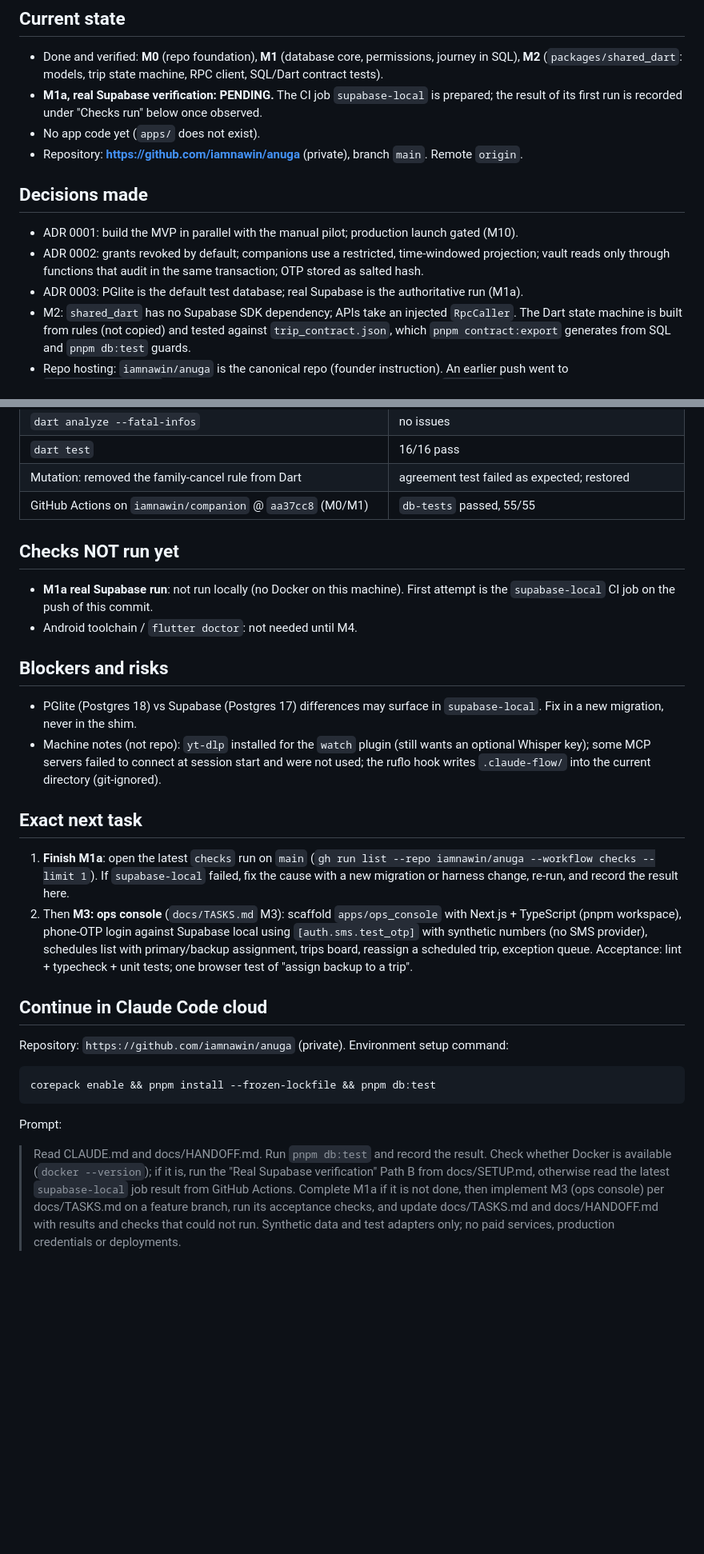
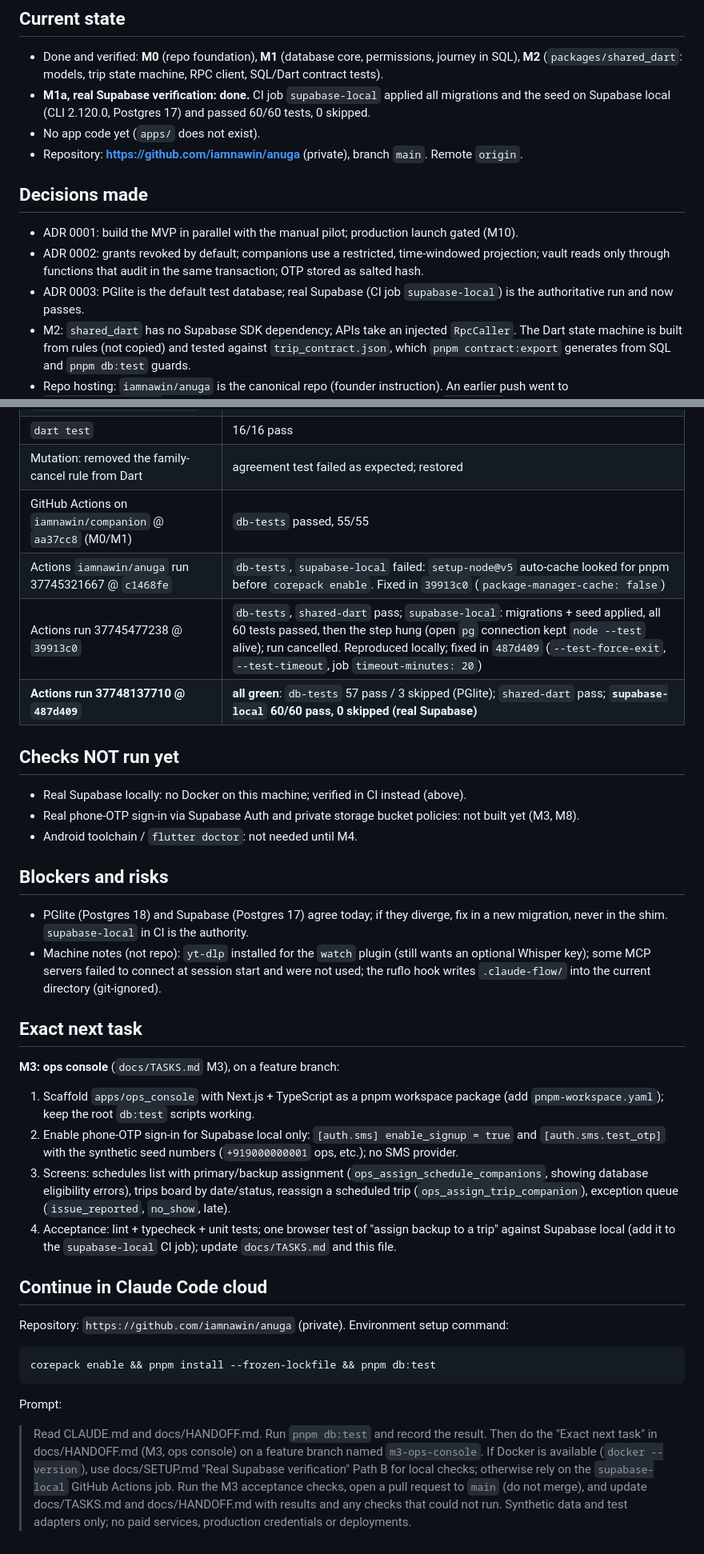
Before and after one commit to iamnawin/anuga, a Markdown page: docs/HANDOFF.md, 2 parts joined by grey strips. Shown at 80% size. Rendered like a GitHub page; blank space fills up the shorter version.

Commit message:
docs: record real Supabase verification (M1a) and next task M3
Co-Authored-By: Claude Opus 5.5 <noreply@anthropic.com>

```diff
--- a/docs/HANDOFF.md
+++ b/docs/HANDOFF.md
@@ -6,8 +6,8 @@ Last updated: 2026-10-08 (session 1, local Windows machine)
 
 - Done and verified: **M0** (repo foundation), **M1** (database core, permissions, journey in SQL),
   **M2** (`packages/shared_dart`: models, trip state machine, RPC client, SQL/Dart contract tests).
-- **M1a, real Supabase verification: PENDING.** The CI job `supabase-local` is prepared; the result
-  of its first run is recorded under "Checks run" below once observed.
+- **M1a, real Supabase verification: done.** CI job `supabase-local` applied all migrations and the
+  seed on Supabase local (CLI 2.120.0, Postgres 17) and passed 60/60 tests, 0 skipped.
 - No app code yet (`apps/` does not exist).
 - Repository: **https://github.com/iamnawin/anuga** (private), branch `main`. Remote `origin`.
 
@@ -16,7 +16,8 @@ Last updated: 2026-10-08 (session 1, local Windows machine)
 - ADR 0001: build the MVP in parallel with the manual pilot; production launch gated (M10).
 - ADR 0002: grants revoked by default; companions use a restricted, time-windowed projection;
   vault reads only through functions that audit in the same transaction; OTP stored as salted hash.
-- ADR 0003: PGlite is the default test database; real Supabase is the authoritative run (M1a).
+- ADR 0003: PGlite is the default test database; real Supabase (CI job `supabase-local`) is the
+  authoritative run and now passes.
 - M2: `shared_dart` has no Supabase SDK dependency; APIs take an injected `RpcCaller`.
   The Dart state machine is built from rules (not copied) and tested against `trip_contract.json`,
   which `pnpm contract:export` generates from SQL and `pnpm db:test` guards.
@@ -46,31 +47,37 @@ Last updated: 2026-10-08 (session 1, local Windows machine)
 | `dart test` | 16/16 pass |
 | Mutation: removed the family-cancel rule from Dart | agreement test failed as expected; restored |
 | GitHub Actions on `iamnawin/companion` @ `aa37cc8` (M0/M1) | `db-tests` passed, 55/55 |
+| Actions `iamnawin/anuga` run 37745321667 @ `c1468fe` | `db-tests`, `supabase-local` failed: `setup-node@v5` auto-cache looked for pnpm before `corepack enable`. Fixed in `39913c0` (`package-manager-cache: false`) |
+| Actions run 37745477238 @ `39913c0` | `db-tests`, `shared-dart` pass; `supabase-local`: migrations + seed applied, all 60 tests passed, then the step hung (open `pg` connection kept `node --test` alive); run cancelled. Reproduced locally; fixed in `487d409` (`--test-force-exit`, `--test-timeout`, job `timeout-minutes: 20`) |
+| **Actions run 37748137710 @ `487d409`** | **all green**: `db-tests` 57 pass / 3 skipped (PGlite); `shared-dart` pass; **`supabase-local` 60/60 pass, 0 skipped (real Supabase)** |
 
 ## Checks NOT run yet
 
-- **M1a real Supabase run**: not run locally (no Docker on this machine). First attempt is the
-  `supabase-local` CI job on the push of this commit.
+- Real Supabase locally: no Docker on this machine; verified in CI instead (above).
+- Real phone-OTP sign-in via Supabase Auth and private storage bucket policies: not built yet (M3, M8).
 - Android toolchain / `flutter doctor`: not needed until M4.
 
 ## Blockers and risks
 
-- PGlite (Postgres 18) vs Supabase (Postgres 17) differences may surface in `supabase-local`.
-  Fix in a new migration, never in the shim.
+- PGlite (Postgres 18) and Supabase (Postgres 17) agree today; if they diverge, fix in a new
+  migration, never in the shim. `supabase-local` in CI is the authority.
 - Machine notes (not repo): `yt-dlp` installed for the `watch` plugin (still wants an optional
   Whisper key); some MCP servers failed to connect at session start and were not used; the ruflo
   hook writes `.claude-flow/` into the current directory (git-ignored).
 
 ## Exact next task
 
-1. **Finish M1a**: open the latest `checks` run on `main`
-   (`gh run list --repo iamnawin/anuga --workflow checks --limit 1`). If `supabase-local` failed,
-   fix the cause with a new migration or harness change, re-run, and record the result here.
-2. Then **M3: ops console** (`docs/TASKS.md` M3): scaffold `apps/ops_console` with Next.js +
-   TypeScript (pnpm workspace), phone-OTP login against Supabase local using
-   `[auth.sms.test_otp]` with synthetic numbers (no SMS provider), schedules list with
-   primary/backup assignment, trips board, reassign a scheduled trip, exception queue.
-   Acceptance: lint + typecheck + unit tests; one browser test of "assign backup to a trip".
+**M3: ops console** (`docs/TASKS.md` M3), on a feature branch:
+
+1. Scaffold `apps/ops_console` with Next.js + TypeScript as a pnpm workspace package
+   (add `pnpm-workspace.yaml`); keep the root `db:test` scripts working.
+2. Enable phone-OTP sign-in for Supabase local only: `[auth.sms] enable_signup = true` and
+   `[auth.sms.test_otp]` with the synthetic seed numbers (`+919000000001` ops, etc.); no SMS provider.
+3. Screens: schedules list with primary/backup assignment (`ops_assign_schedule_companions`,
+   showing database eligibility errors), trips board by date/status, reassign a scheduled trip
+   (`ops_assign_trip_companion`), exception queue (`issue_reported`, `no_show`, late).
+4. Acceptance: lint + typecheck + unit tests; one browser test of "assign backup to a trip" against
+   Supabase local (add it to the `supabase-local` CI job); update `docs/TASKS.md` and this file.
 
 ## Continue in Claude Code cloud
 
@@ -82,10 +89,10 @@ corepack enable && pnpm install --frozen-lockfile && pnpm db:test
 
 Prompt:
 
-> Read CLAUDE.md and docs/HANDOFF.md. Run `pnpm db:test` and record the result. Check whether
-> Docker is available (`docker --version`); if it is, run the "Real Supabase verification" Path B
-> from docs/SETUP.md, otherwise read the latest `supabase-local` job result from GitHub Actions.
-> Complete M1a if it is not done, then implement M3 (ops console) per docs/TASKS.md on a feature
-> branch, run its acceptance checks, and update docs/TASKS.md and docs/HANDOFF.md with results and
-> checks that could not run. Synthetic data and test adapters only; no paid services, production
-> credentials or deployments.
+> Read CLAUDE.md and docs/HANDOFF.md. Run `pnpm db:test` and record the result. Then do the
+> "Exact next task" in docs/HANDOFF.md (M3, ops console) on a feature branch named `m3-ops-console`.
+> If Docker is available (`docker --version`), use docs/SETUP.md "Real Supabase verification"
+> Path B for local checks; otherwise rely on the `supabase-local` GitHub Actions job. Run the M3
+> acceptance checks, open a pull request to `main` (do not merge), and update docs/TASKS.md and
+> docs/HANDOFF.md with results and any checks that could not run. Synthetic data and test adapters
+> only; no paid services, production credentials or deployments.
```
Also changed, not shown: docs/SETUP.md (+1 -1 lines), docs/TASKS.md (+9 -6 lines).
